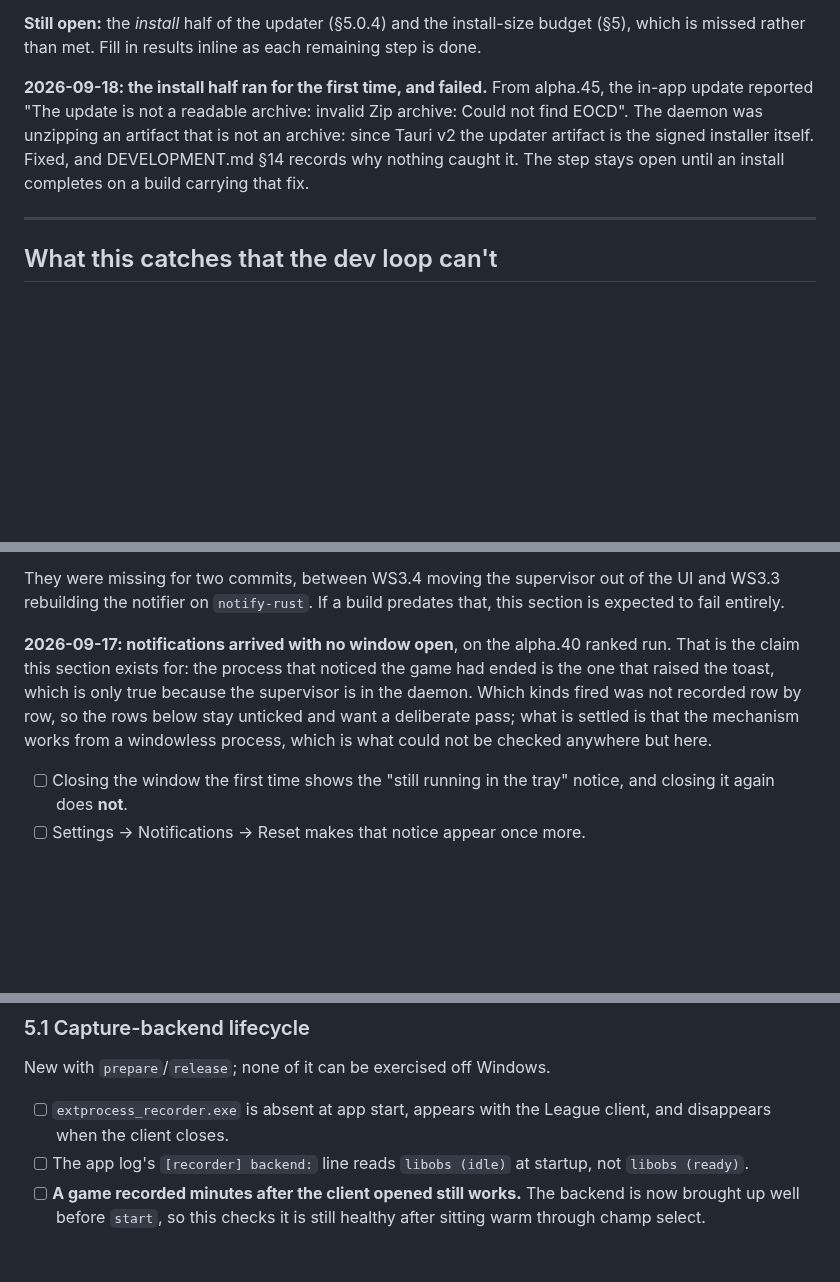
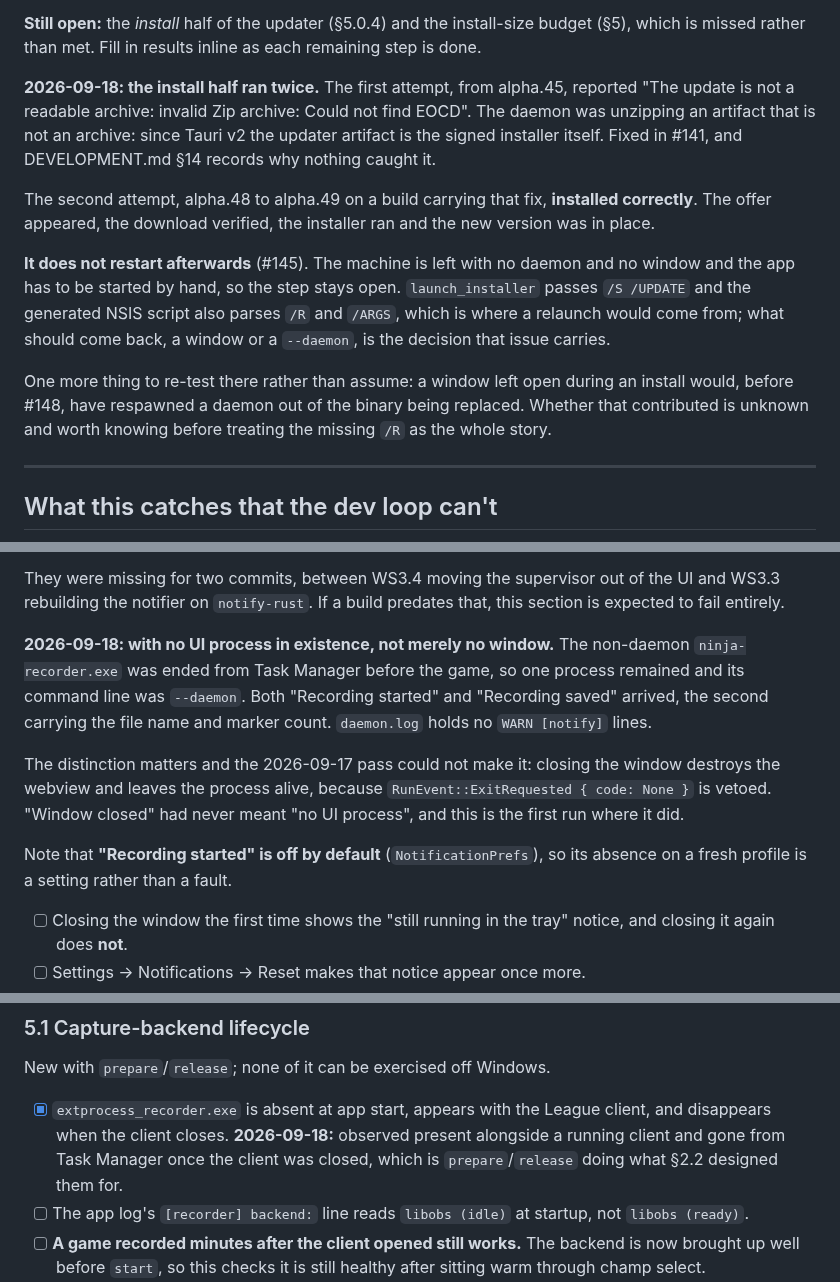
Before and after one commit to NinjaGoldfinch/ninja-recorder, a Markdown page: docs/windows-verification.md, 3 parts joined by grey strips. GitHub-like rendering; blank space fills up the shorter version.

```diff
--- a/docs/windows-verification.md
+++ b/docs/windows-verification.md
@@ -14,12 +14,26 @@ Vanguard active
 budget (§5), which is missed rather than met. Fill in results inline as each
 remaining step is done.
 
-**2026-09-18: the install half ran for the first time, and failed.** From
-alpha.45, the in-app update reported "The update is not a readable archive:
-invalid Zip archive: Could not find EOCD". The daemon was unzipping an artifact
-that is not an archive: since Tauri v2 the updater artifact is the signed
-installer itself. Fixed, and DEVELOPMENT.md §14 records why nothing caught it.
-The step stays open until an install completes on a build carrying that fix.
+**2026-09-18: the install half ran twice.** The first attempt, from alpha.45,
+reported "The update is not a readable archive: invalid Zip archive: Could not
+find EOCD". The daemon was unzipping an artifact that is not an archive: since
+Tauri v2 the updater artifact is the signed installer itself. Fixed in #141,
+and DEVELOPMENT.md §14 records why nothing caught it.
+
+The second attempt, alpha.48 to alpha.49 on a build carrying that fix,
+**installed correctly**. The offer appeared, the download verified, the
+installer ran and the new version was in place.
+
+**It does not restart afterwards** (#145). The machine is left with no daemon
+and no window and the app has to be started by hand, so the step stays open.
+`launch_installer` passes `/S /UPDATE` and the generated NSIS script also
+parses `/R` and `/ARGS`, which is where a relaunch would come from; what should
+come back, a window or a `--daemon`, is the decision that issue carries.
+
+One more thing to re-test there rather than assume: a window left open during
+an install would, before #148, have respawned a daemon out of the binary being
+replaced. Whether that contributed is unknown and worth knowing before treating
+the missing `/R` as the whole story.
 
 ---
 
@@ -360,13 +418,19 @@ They were missing for two commits, between WS3.4 moving the supervisor out of
 the UI and WS3.3 rebuilding the notifier on `notify-rust`. If a build predates
 that, this section is expected to fail entirely.
 
-**2026-09-17: notifications arrived with no window open**, on the alpha.40
-ranked run. That is the claim this section exists for: the process that noticed
-the game had ended is the one that raised the toast, which is only true because
-the supervisor is in the daemon. Which kinds fired was not recorded row by row,
-so the rows below stay unticked and want a deliberate pass; what is settled is
-that the mechanism works from a windowless process, which is what could not be
-checked anywhere but here.
+**2026-09-18: with no UI process in existence, not merely no window.** The
+non-daemon `ninja-recorder.exe` was ended from Task Manager before the game, so
+one process remained and its command line was `--daemon`. Both "Recording
+started" and "Recording saved" arrived, the second carrying the file name and
+marker count. `daemon.log` holds no `WARN [notify]` lines.
+
+The distinction matters and the 2026-09-17 pass could not make it: closing the
+window destroys the webview and leaves the process alive, because
+`RunEvent::ExitRequested { code: None }` is vetoed. "Window closed" had never
+meant "no UI process", and this is the first run where it did.
+
+Note that **"Recording started" is off by default** (`NotificationPrefs`), so
+its absence on a fresh profile is a setting rather than a fault.
 
 - [ ] Closing the window the first time shows the "still running in the tray"
       notice, and closing it again does **not**.
@@ -553,8 +617,11 @@ raise them until WS3.3. Do not file these as bugs against this build.
 
 New with `prepare`/`release`; none of it can be exercised off Windows.
 
-- [ ] `extprocess_recorder.exe` is absent at app start, appears with the League
+- [x] `extprocess_recorder.exe` is absent at app start, appears with the League
       client, and disappears when the client closes.
+      **2026-09-18:** observed present alongside a running client and gone from
+      Task Manager once the client was closed, which is `prepare`/`release`
+      doing what §2.2 designed them for.
 - [ ] The app log's `[recorder] backend:` line reads `libobs (idle)` at startup,
       not `libobs (ready)`.
 - [ ] **A game recorded minutes after the client opened still works.** The
```
Also changed, not shown: other parts of docs/windows-verification.md (+60 -16 lines).
